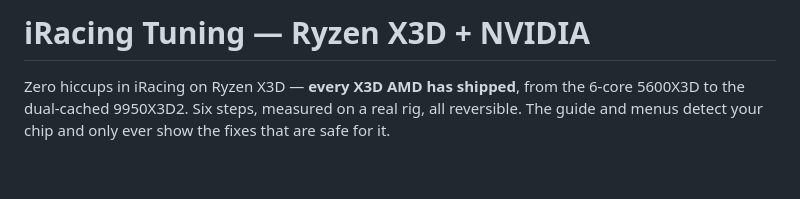
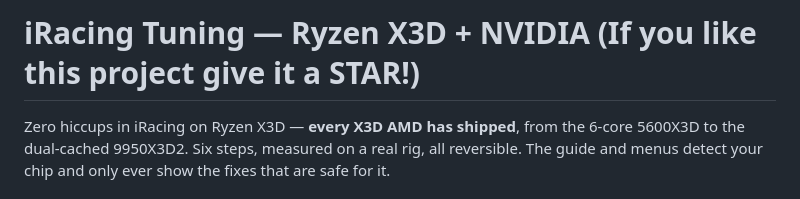
Before and after one commit to no6969el/iracing-x3d-tuning, a Markdown page: README.md, the part around the change. Drawn GitHub-style; blank space fills up the shorter version.

```diff
--- a/README.md
+++ b/README.md
@@ -1,4 +1,4 @@
-# iRacing Tuning — Ryzen X3D + NVIDIA
+# iRacing Tuning — Ryzen X3D + NVIDIA     (If you like this project give it a STAR!)
 
 Zero hiccups in iRacing on Ryzen X3D — **every X3D AMD has shipped**, from the 6-core 5600X3D to the dual-cached 9950X3D2. Six steps, measured on a real rig, all reversible. The guide and menus detect your chip and only ever show the fixes that are safe for it.
 
```
